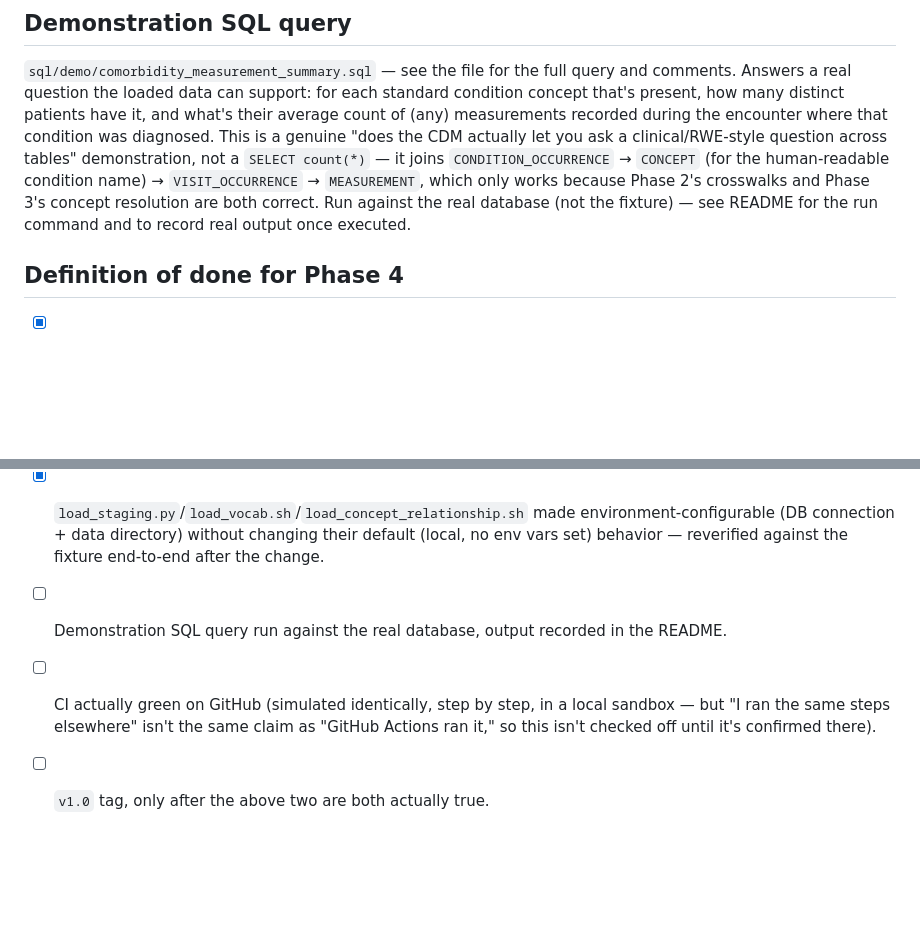
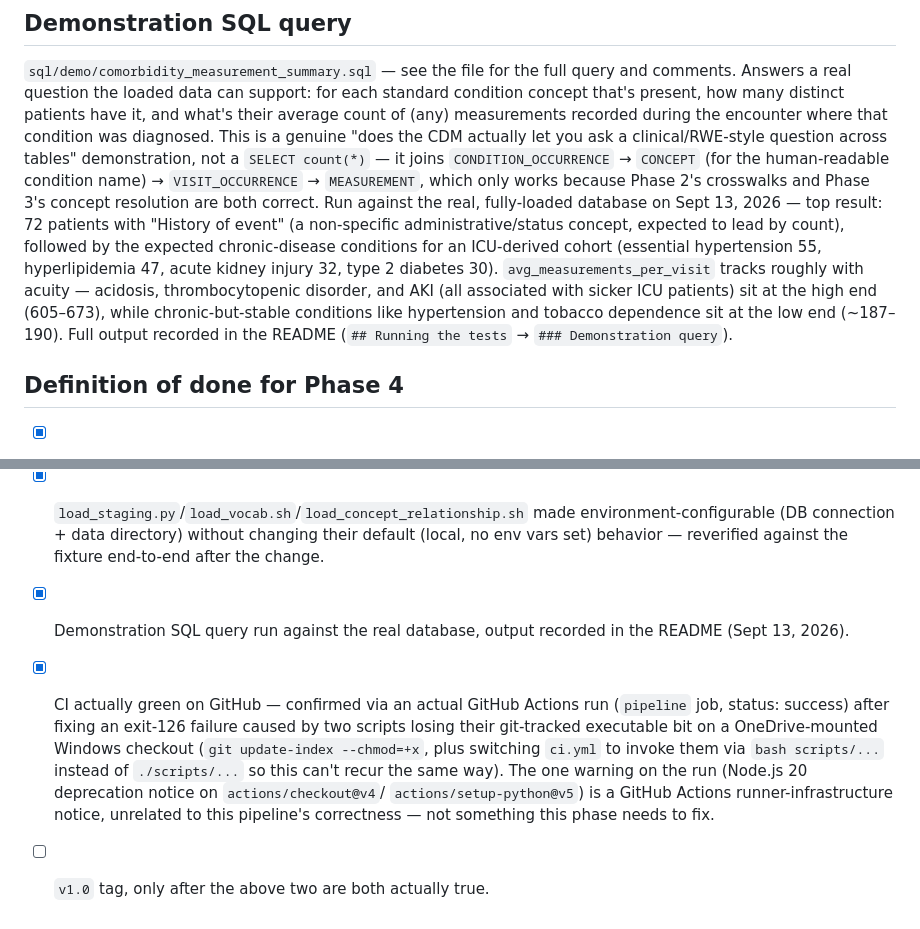
Before and after one commit to Saileshwar1625/fhir-omop-etl, a Markdown page: docs/phase4-plan.md, 2 parts joined by grey strips. Rendered like a GitHub page; blank space fills up the shorter version.

```diff
--- a/docs/phase4-plan.md
+++ b/docs/phase4-plan.md
@@ -183,8 +183,15 @@ was diagnosed. This is a genuine "does the CDM actually let you ask a clinical/R
 question across tables" demonstration, not a `SELECT count(*)` — it joins
 `CONDITION_OCCURRENCE` → `CONCEPT` (for the human-readable condition name) →
 `VISIT_OCCURRENCE` → `MEASUREMENT`, which only works because Phase 2's crosswalks and
-Phase 3's concept resolution are both correct. Run against the real database (not the
-fixture) — see README for the run command and to record real output once executed.
+Phase 3's concept resolution are both correct. Run against the real, fully-loaded
+database on Sept 13, 2026 — top result: 72 patients with "History of event" (a
+non-specific administrative/status concept, expected to lead by count), followed by the
+expected chronic-disease conditions for an ICU-derived cohort (essential hypertension 55,
+hyperlipidemia 47, acute kidney injury 32, type 2 diabetes 30). `avg_measurements_per_visit`
+tracks roughly with acuity — acidosis, thrombocytopenic disorder, and AKI (all associated
+with sicker ICU patients) sit at the high end (605–673), while chronic-but-stable
+conditions like hypertension and tobacco dependence sit at the low end (~187–190). Full
+output recorded in the README (`## Running the tests` → `### Demonstration query`).
 
 ## Definition of done for Phase 4
 
@@ -197,9 +204,14 @@ fixture) — see README for the run command and to record real output once execu
       environment-configurable (DB connection + data directory) without changing their
       default (local, no env vars set) behavior — reverified against the fixture
       end-to-end after the change.
-- [ ] Demonstration SQL query run against the real database, output recorded in the
-      README.
-- [ ] CI actually green on GitHub (simulated identically, step by step, in a local
-      sandbox — but "I ran the same steps elsewhere" isn't the same claim as "GitHub
-      Actions ran it," so this isn't checked off until it's confirmed there).
+- [x] Demonstration SQL query run against the real database, output recorded in the
+      README (Sept 13, 2026).
+- [x] CI actually green on GitHub — confirmed via an actual GitHub Actions run
+      (`pipeline` job, status: success) after fixing an exit-126 failure caused by two
+      scripts losing their git-tracked executable bit on a OneDrive-mounted Windows
+      checkout (`git update-index --chmod=+x`, plus switching `ci.yml` to invoke them
+      via `bash scripts/...` instead of `./scripts/...` so this can't recur the same way).
+      The one warning on the run (Node.js 20 deprecation notice on `actions/checkout@v4`/
+      `actions/setup-python@v5`) is a GitHub Actions runner-infrastructure notice, unrelated
+      to this pipeline's correctness — not something this phase needs to fix.
 - [ ] `v1.0` tag, only after the above two are both actually true.
```
Also changed, not shown: README.md (+40 -5 lines), docs/project-plan.md (+12 -4 lines).
